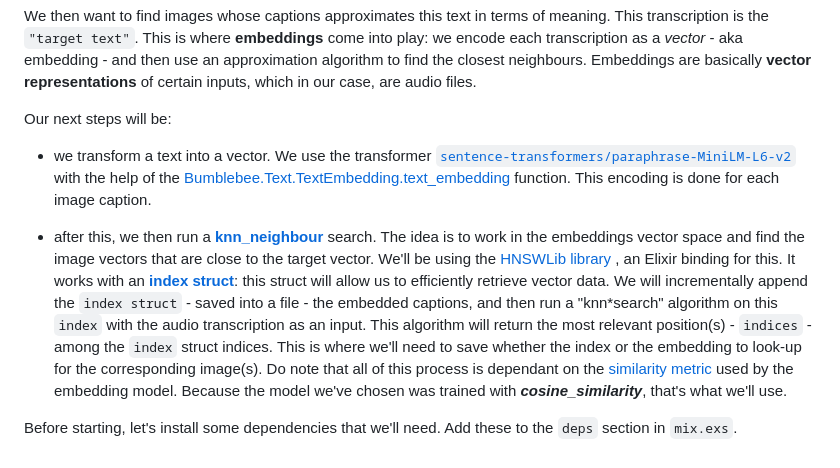
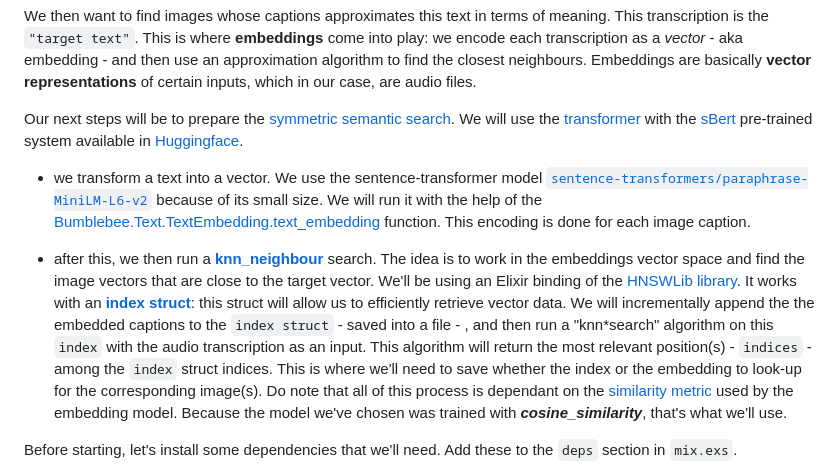
Before and after one commit to dwyl/image-classifier, a Markdown page: README.md, the part around the change. Drawn GitHub-style.

Commit message:
refactor Readme

```diff
--- a/README.md
+++ b/README.md
@@ -3213,25 +3213,23 @@ and then use an approximation algorithm to find the closest neighbours.
 Embeddings are basically **vector representations** of certain inputs,
 which in our case, are audio files.
 
-Our next steps will be:
+Our next steps will be to prepare the [symmetric semantic search](https://www.sbert.net/examples/applications/semantic-search/README.html#symmetric-vs-asymmetric-semantic-search). We will use the [transformer](<https://en.wikipedia.org/wiki/Transformer_(machine_learning_model)>) with the [sBert](https://www.sbert.net/docs/pretrained_models.html#sentence-embedding-models) pre-trained system available in [Huggingface](https://huggingface.co/sentence-transformers/all-MiniLM-L6-v2).
 
 - we transform a text into a vector.
-  We use the transformer
+  We use the sentence-transformer model
   [`sentence-transformers/paraphrase-MiniLM-L6-v2` ](https://huggingface.co/sentence-transformers/paraphrase-MiniLM-L6-v2)
-  with the help of the
+  because of its small size. We will run it with the help of the
   [Bumblebee.Text.TextEmbedding.text_embedding](https://hexdocs.pm/bumblebee/Bumblebee.Text.html#text_embedding/3) function.
   This encoding is done for each image caption.
 
 - after this, we then run a [**knn_neighbour**](https://en.wikipedia.org/wiki/K-nearest_neighbors_algorithm) search.
   The idea is to work in the embeddings vector space
   and find the image vectors that are close to the target vector.
-  We'll be using the [HNSWLib library](https://github.com/elixir-nx/hnswlib)
-  , an Elixir binding for this.
+  We'll be using an Elixir binding of the [HNSWLib library](https://github.com/elixir-nx/hnswlib).
   It works with an **[index struct](https://www.datastax.com/guides/what-is-a-vector-index)**: this struct will allow us to efficiently retrieve
   vector data.
-  We will incrementally append the `index struct` - saved into a file -
-  the embedded captions,
-  and then run a "knn\*search" algorithm on this `index`
+  We will incrementally append the the embedded captions to the `index struct` - saved into a file -
+  , and then run a "knn\*search" algorithm on this `index`
   with the audio transcription as an input.
   This algorithm will return the most relevant position(s) - `indices` -
   among the `index` struct indices.
```
